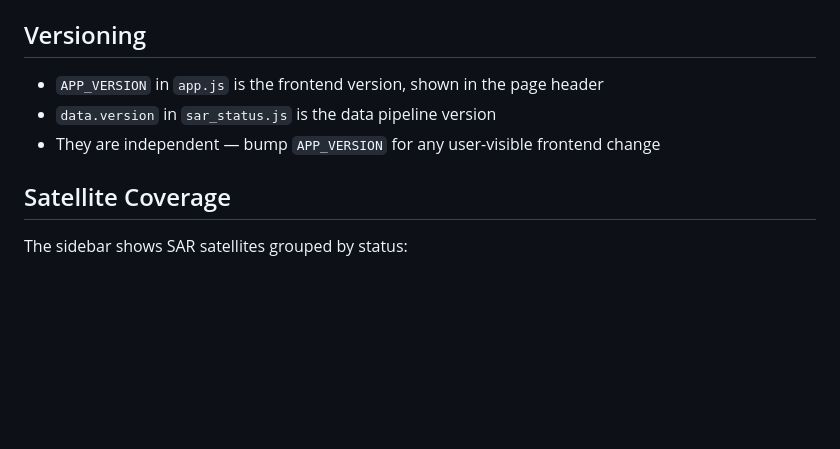
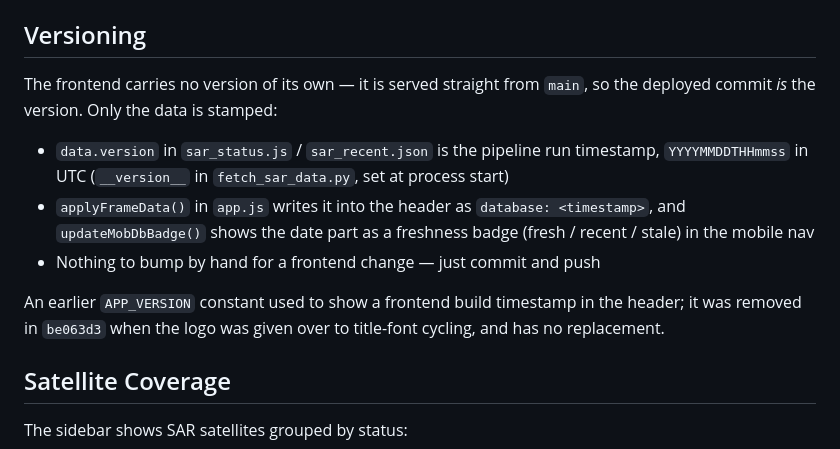
Before and after one commit to GengPeiLin/sar-tracker, a Markdown page: README.md, the part around the change. Rendered like a GitHub page; blank space fills up the shorter version.

Commit message:
docs: describe the versioning that exists, not APP_VERSION
APP_VERSION was removed in be063d3 when the logo was given over to
title-font cycling; both docs still described it as the frontend
version. The header now carries only the data stamp written by
applyFrameData() from data.version.

Co-Authored-By: Claude Opus 5 <noreply@anthropic.com>

```diff
--- a/README.md
+++ b/README.md
@@ -79,9 +79,13 @@ For frontend changes, edit `app.js` or `styles.css` and open `index.html` in a b
 
 ## Versioning
 
-- `APP_VERSION` in `app.js` is the frontend version, shown in the page header
-- `data.version` in `sar_status.js` is the data pipeline version
-- They are independent — bump `APP_VERSION` for any user-visible frontend change
+The frontend carries no version of its own — it is served straight from `main`, so the deployed commit *is* the version. Only the data is stamped:
+
+- `data.version` in `sar_status.js` / `sar_recent.json` is the pipeline run timestamp, `YYYYMMDDTHHmmss` in UTC (`__version__` in `fetch_sar_data.py`, set at process start)
+- `applyFrameData()` in `app.js` writes it into the header as `database: <timestamp>`, and `updateMobDbBadge()` shows the date part as a freshness badge (fresh / recent / stale) in the mobile nav
+- Nothing to bump by hand for a frontend change — just commit and push
+
+An earlier `APP_VERSION` constant used to show a frontend build timestamp in the header; it was removed in `be063d3` when the logo was given over to title-font cycling, and has no replacement.
 
 ## Satellite Coverage
 
```
Also changed, not shown: CLAUDE.md (+1 -1 lines).
